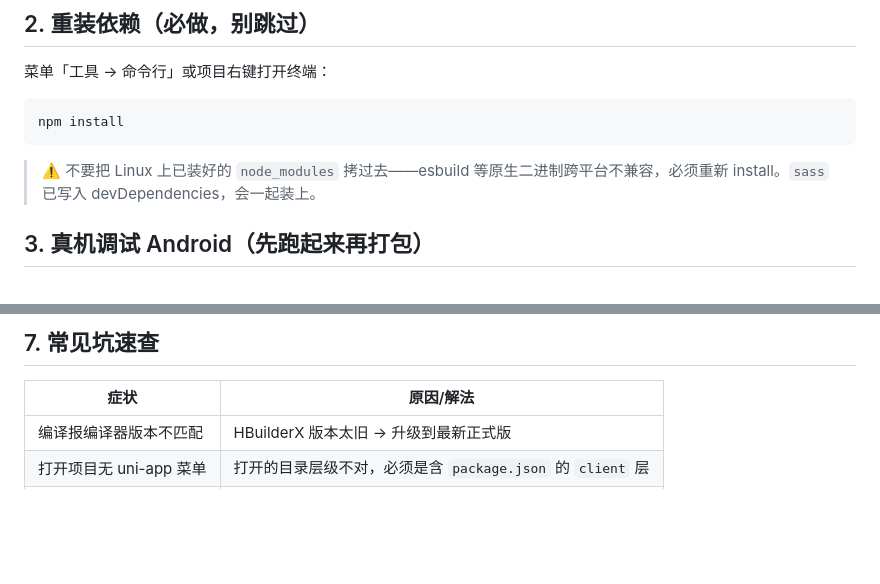
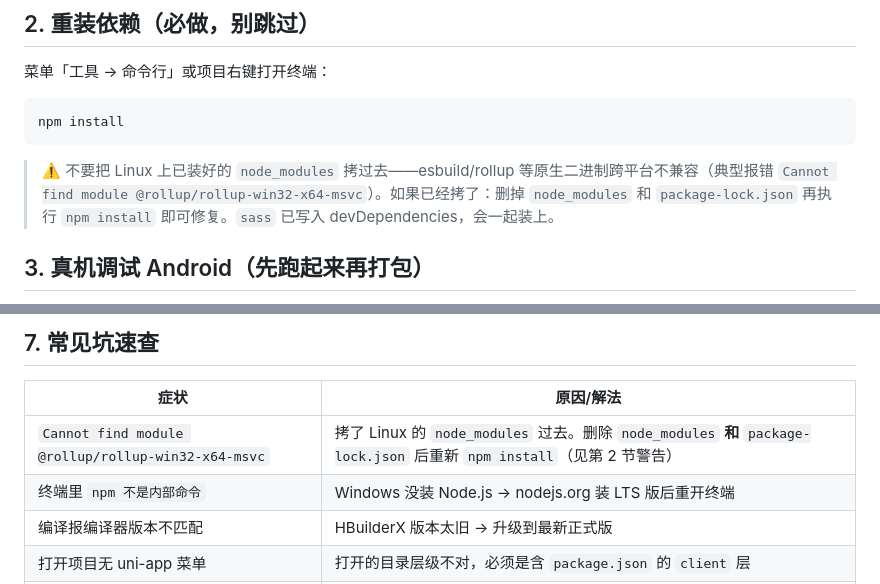
Before and after one commit to sheyangong-lab/wodechufang, a Markdown page: docs/HBuilderX打包指南.md, 2 parts joined by grey strips. Rendered like a GitHub page; blank space fills up the shorter version.

Commit message:
docs: 补充跨平台node_modules踩坑修复(rollup win32缺失)

````diff
--- a/docs/HBuilderX打包指南.md
+++ b/docs/HBuilderX打包指南.md
@@ -19,7 +19,7 @@
 npm install
 ```
 
-> ⚠️ 不要把 Linux 上已装好的 `node_modules` 拷过去——esbuild 等原生二进制跨平台不兼容，必须重新 install。`sass` 已写入 devDependencies，会一起装上。
+> ⚠️ 不要把 Linux 上已装好的 `node_modules` 拷过去——esbuild/rollup 等原生二进制跨平台不兼容（典型报错 `Cannot find module @rollup/rollup-win32-x64-msvc`）。如果已经拷了：删掉 `node_modules` 和 `package-lock.json` 再执行 `npm install` 即可修复。`sass` 已写入 devDependencies，会一起装上。
 
 ## 3. 真机调试 Android（先跑起来再打包）
 
@@ -75,6 +75,8 @@ App 里 `localhost` 指手机自己，**连不到你电脑上的后端**。真
 
 | 症状 | 原因/解法 |
 |------|-----------|
+| `Cannot find module @rollup/rollup-win32-x64-msvc` | 拷了 Linux 的 `node_modules` 过去。删除 `node_modules` **和** `package-lock.json` 后重新 `npm install`（见第 2 节警告） |
+| 终端里 `npm 不是内部命令` | Windows 没装 Node.js → nodejs.org 装 LTS 版后重开终端 |
 | 编译报编译器版本不匹配 | HBuilderX 版本太旧 → 升级到最新正式版 |
 | 打开项目无 uni-app 菜单 | 打开的目录层级不对，必须是含 `package.json` 的 `client` 层 |
 | 打包排队很久 | 云端高峰正常，10-30 分钟 |
````
